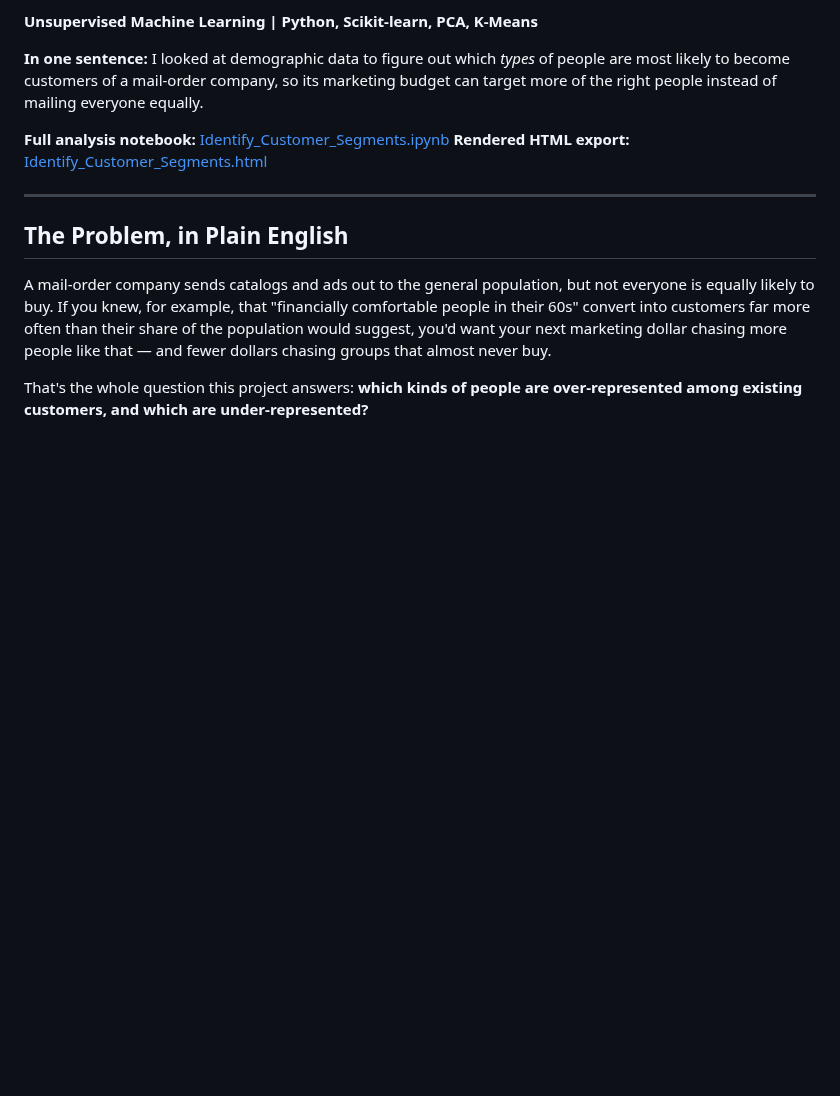
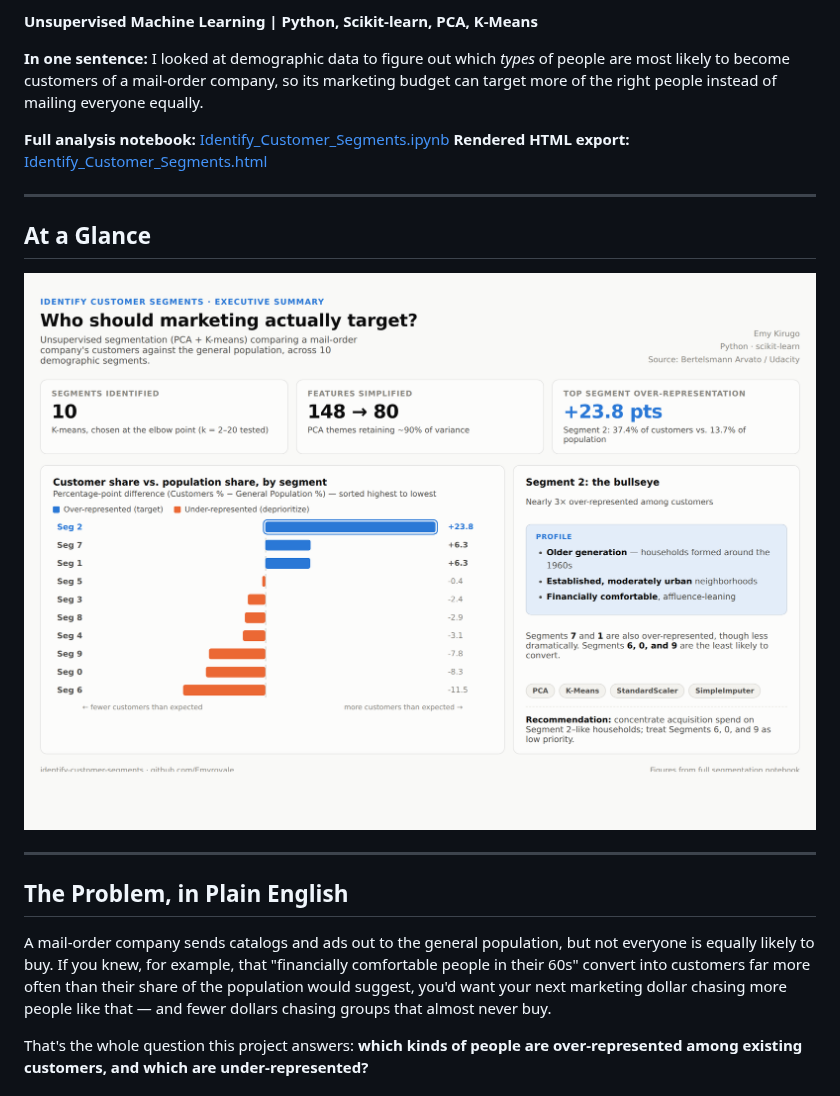
Before and after one commit to Emyroyale/identify-customer-segments, a Markdown page: README.md, the part around the change. Drawn GitHub-style; pictures changed too: screenshots/executive_summary_dashboard.png (added); blank space fills up the shorter version.

Commit message:
Add executive summary dashboard visual to README
Add a Power BI-style report image (KPI tiles, a diverging bar chart
ranking all 10 segments by over/under-representation, and the
Segment 2 target profile) as an at-a-glance summary at the top of the
README, ahead of the step-by-step walkthrough.

Co-Authored-By: Claude Sonnet 5 <noreply@anthropic.com>
Claude-Session: https://claude.ai/code/session_01HCmnatXtum3WUHZKxNgLBH

```diff
--- a/README.md
+++ b/README.md
@@ -6,6 +6,12 @@
 
 **Full analysis notebook:** [Identify_Customer_Segments.ipynb](./Identify_Customer_Segments.ipynb)
 **Rendered HTML export:** [Identify_Customer_Segments.html](./Identify_Customer_Segments.html)
+
+---
+
+## At a Glance
+
+![Executive summary: who should marketing target?](./screenshots/executive_summary_dashboard.png)
 
 ---
 
```
